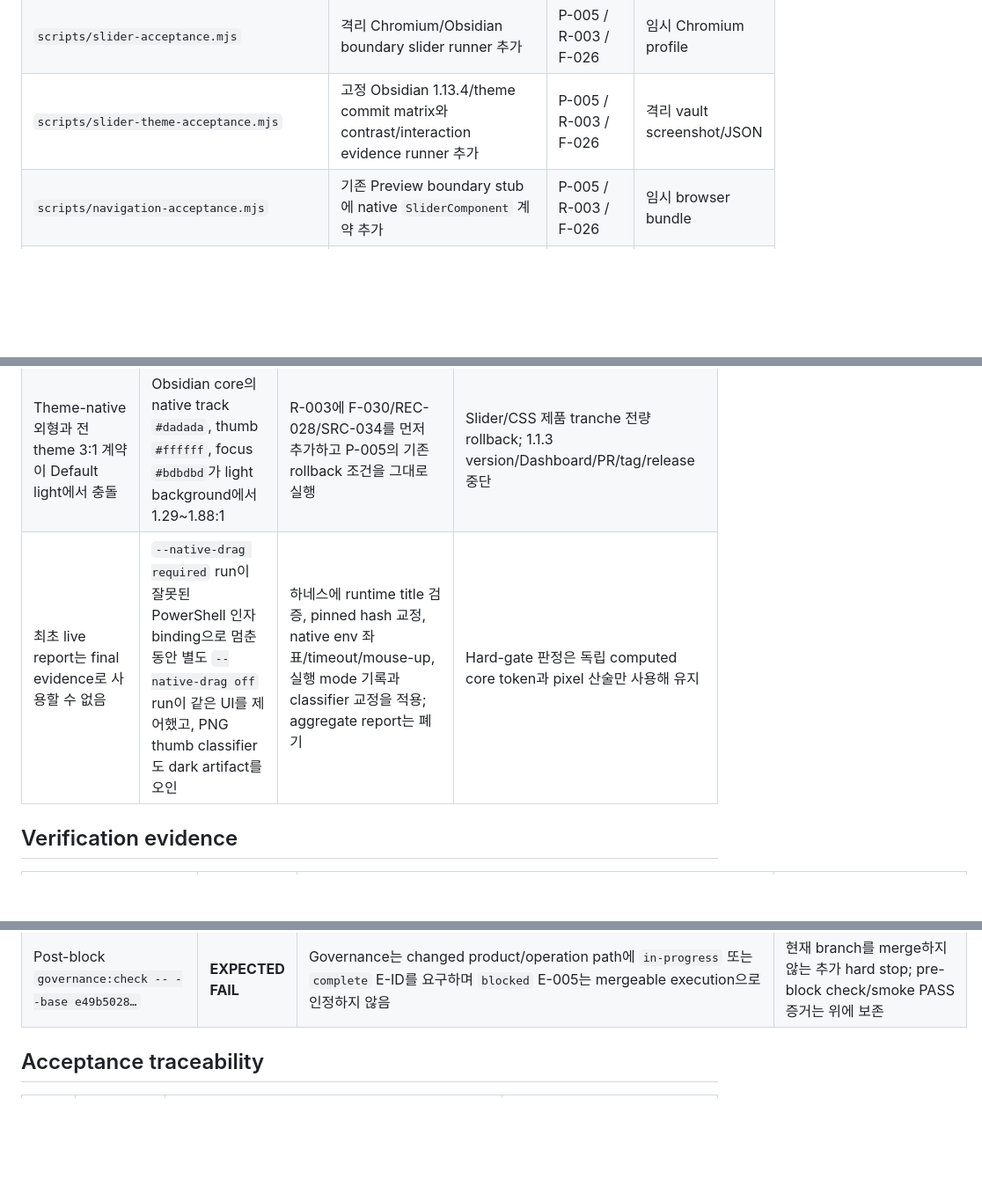
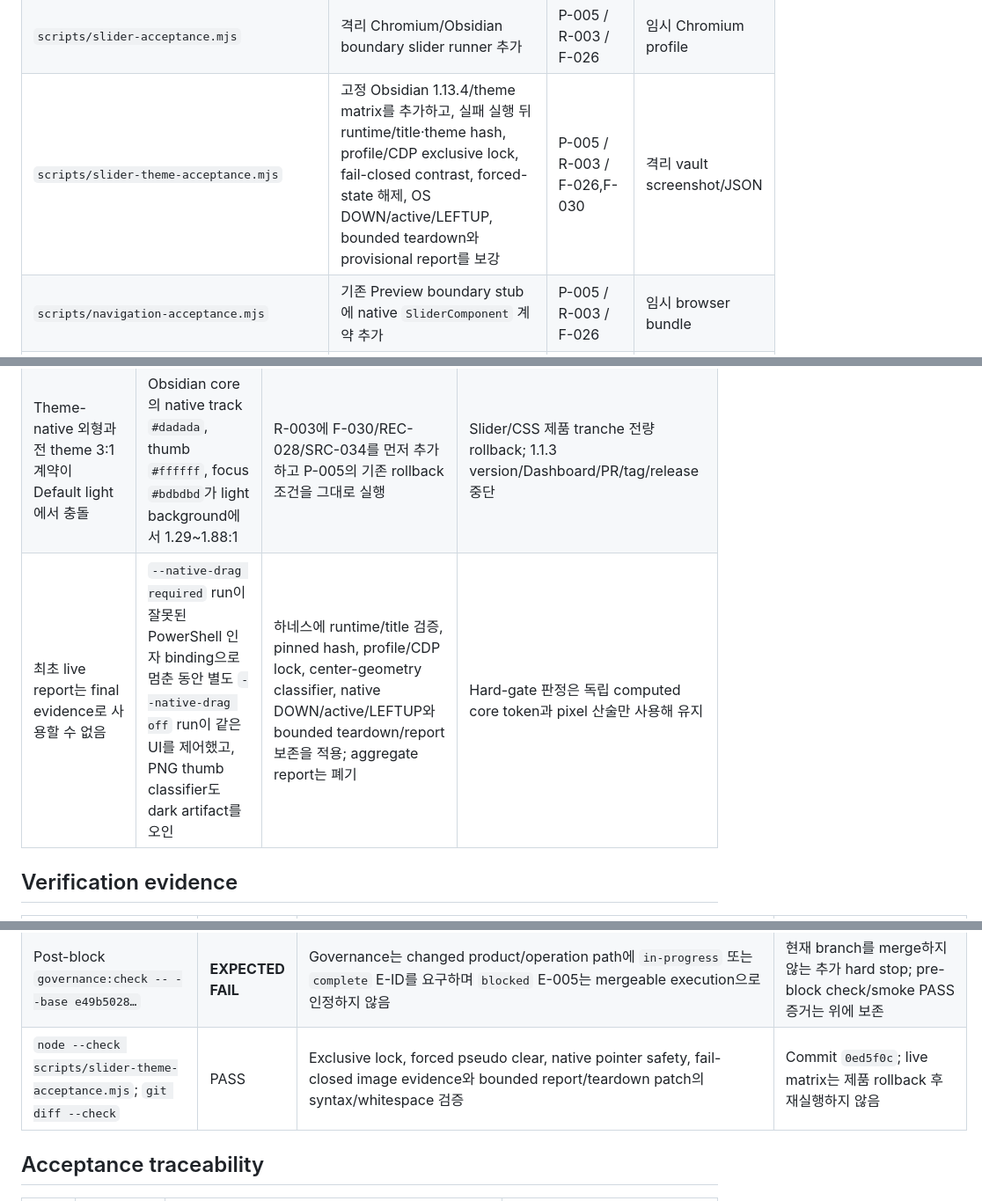
Before and after one commit to laguna821/achmage-slides-ultra, a Markdown page: docs/execution/E-005.md, 3 parts joined by grey strips. Shown at 88% size. GitHub-like rendering; blank space fills up the shorter version.

Commit message:
docs: finalize blocked 1.1.3 evidence

```diff
--- a/docs/execution/E-005.md
+++ b/docs/execution/E-005.md
@@ -45,7 +45,7 @@ research:
 | `scripts/scorecard-refactor-acceptance.mjs` | Scorecard refactor fixture runner 추가 | P-005 / R-003 / F-024 | 임시 build output |
 | `src/tests/sliderAcceptance.ts` | 세 slider min/mid/max, event, number/reset, save/reopen acceptance 추가 | P-005 / R-003 / F-026 | Browser test bundle |
 | `scripts/slider-acceptance.mjs` | 격리 Chromium/Obsidian boundary slider runner 추가 | P-005 / R-003 / F-026 | 임시 Chromium profile |
-| `scripts/slider-theme-acceptance.mjs` | 고정 Obsidian 1.13.4/theme commit matrix와 contrast/interaction evidence runner 추가 | P-005 / R-003 / F-026 | 격리 vault screenshot/JSON |
+| `scripts/slider-theme-acceptance.mjs` | 고정 Obsidian 1.13.4/theme matrix를 추가하고, 실패 실행 뒤 runtime/title·theme hash, profile/CDP exclusive lock, fail-closed contrast, forced-state 해제, OS DOWN/active/LEFTUP, bounded teardown와 provisional report를 보강 | P-005 / R-003 / F-026,F-030 | 격리 vault screenshot/JSON |
 | `scripts/navigation-acceptance.mjs` | 기존 Preview boundary stub에 native `SliderComponent` 계약 추가 | P-005 / R-003 / F-026 | 임시 browser bundle |
 | `scripts/build-determinism.mjs` | 두 production build의 hash/UTF-8/BOM/U+FFFD/size gate 추가 | P-005 / R-003 / F-027 | Console JSON |
 | `scripts/scorecard-preflight.mjs` | CSS 0/0, encoding/size와 residual eval/new Function/fs/base64 inventory를 hard gate로 고정 | P-005 / R-003 / F-028 | Console JSON |
@@ -58,7 +58,7 @@ research:
 |---|---|---|---|
 | Intermediate governance check가 17개 changed path를 거부 | E-005 Actual changes와 P-005 Change map이 구현 경로를 exact path가 아닌 묶음으로만 기록 | 승인 범위 변경 없이 P-005 exact-path chain과 E-005 실제 경로를 보강 | 제품/runtime 영향 없음; 최종 check로 재검증 |
 | Theme-native 외형과 전 theme 3:1 계약이 Default light에서 충돌 | Obsidian core의 native track `#dadada`, thumb `#ffffff`, focus `#bdbdbd`가 light background에서 1.29~1.88:1 | R-003에 F-030/REC-028/SRC-034를 먼저 추가하고 P-005의 기존 rollback 조건을 그대로 실행 | Slider/CSS 제품 tranche 전량 rollback; 1.1.3 version/Dashboard/PR/tag/release 중단 |
-| 최초 live report는 final evidence로 사용할 수 없음 | `--native-drag required` run이 잘못된 PowerShell 인자 binding으로 멈춘 동안 별도 `--native-drag off` run이 같은 UI를 제어했고, PNG thumb classifier도 dark artifact를 오인 | 하네스에 runtime title 검증, pinned hash 교정, native env 좌표/timeout/mouse-up, 실행 mode 기록과 classifier 교정을 적용; aggregate report는 폐기 | Hard-gate 판정은 독립 computed core token과 pixel 산술만 사용해 유지 |
+| 최초 live report는 final evidence로 사용할 수 없음 | `--native-drag required` run이 잘못된 PowerShell 인자 binding으로 멈춘 동안 별도 `--native-drag off` run이 같은 UI를 제어했고, PNG thumb classifier도 dark artifact를 오인 | 하네스에 runtime/title 검증, pinned hash, profile/CDP lock, center-geometry classifier, native DOWN/active/LEFTUP와 bounded teardown/report 보존을 적용; aggregate report는 폐기 | Hard-gate 판정은 독립 computed core token과 pixel 산술만 사용해 유지 |
 
 ## Verification evidence
 
@@ -82,6 +82,7 @@ research:
 | Post-rollback `typecheck`, `lint`, scorecard-refactor, overflow, navigation | PASS | TypeScript 0 diagnostics; lint 0 errors/19 warnings; refactor PASS; overflow 36/36 worst 0px; navigation 793 assertions | Local console; overflow matrix JSON |
 | Post-rollback `acceptance:slider` / `scorecard:preflight` | **EXPECTED FAIL** | Rollback으로 stable candidate class가 사라져 slider gate exit 1; 기준 CSS가 복구되어 `!important` 42, `::-moz-range-*` 8로 preflight exit 1 | Release 중단 상태를 재현하며 통과로 표시하지 않음 |
 | Post-block `governance:check -- --base e49b5028…` | **EXPECTED FAIL** | Governance는 changed product/operation path에 `in-progress` 또는 `complete` E-ID를 요구하며 `blocked` E-005는 mergeable execution으로 인정하지 않음 | 현재 branch를 merge하지 않는 추가 hard stop; pre-block check/smoke PASS 증거는 위에 보존 |
+| `node --check scripts/slider-theme-acceptance.mjs`; `git diff --check` | PASS | Exclusive lock, forced pseudo clear, native pointer safety, fail-closed image evidence와 bounded report/teardown patch의 syntax/whitespace 검증 | Commit `0ed5f0c`; live matrix는 제품 rollback 후 재실행하지 않음 |
 
 ## Acceptance traceability
 
```
Also changed, not shown: other parts of docs/execution/E-005.md (+1 -0 lines).
